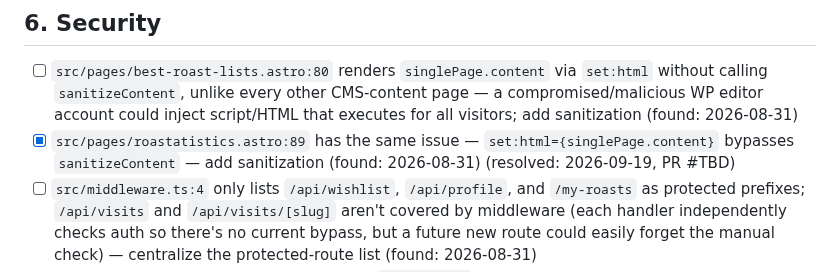
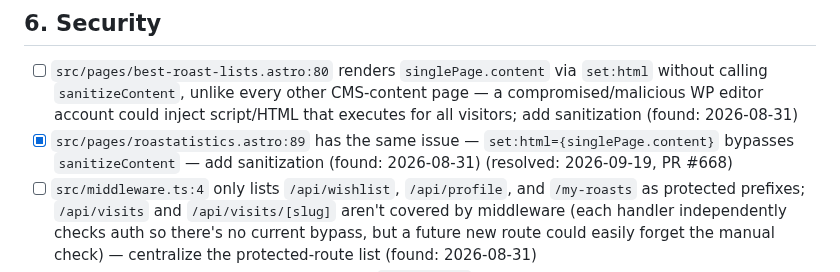
Before and after one commit to jamesthemullet/rdldn, a Markdown page: AUDIT.md, the part around the change. Rendered like a GitHub page.

Commit message:
Add PR number to AUDIT.md resolved entry
Co-Authored-By: Claude Sonnet 5 <noreply@anthropic.com>
Claude-Session: https://claude.ai/code/session_018aGTuEtLbfAN9gcL1K1cCX

```diff
--- a/AUDIT.md
+++ b/AUDIT.md
@@ -76,7 +76,7 @@ audit adds new findings to the bottom of each section and leaves checked items a
 ## 6. Security
 
 - [ ] `src/pages/best-roast-lists.astro:80` renders `singlePage.content` via `set:html` without calling `sanitizeContent`, unlike every other CMS-content page — a compromised/malicious WP editor account could inject script/HTML that executes for all visitors; add sanitization (found: 2026-08-31)
-- [x] `src/pages/roastatistics.astro:89` has the same issue — `set:html={singlePage.content}` bypasses `sanitizeContent` — add sanitization (found: 2026-08-31) (resolved: 2026-09-19, PR #TBD)
+- [x] `src/pages/roastatistics.astro:89` has the same issue — `set:html={singlePage.content}` bypasses `sanitizeContent` — add sanitization (found: 2026-08-31) (resolved: 2026-09-19, PR #668)
 - [ ] `src/middleware.ts:4` only lists `/api/wishlist`, `/api/profile`, and `/my-roasts` as protected prefixes; `/api/visits` and `/api/visits/[slug]` aren't covered by middleware (each handler independently checks auth so there's no current bypass, but a future new route could easily forget the manual check) — centralize the protected-route list (found: 2026-08-31)
 - [ ] No Content-Security-Policy header is set in `vercel.json` (X-Content-Type-Options, X-Frame-Options, Referrer-Policy, Permissions-Policy are already present and correctly apply to all routes via the `/(.*)` catch-all) — nice-to-have for a small project, add a CSP header (found: 2026-08-31)
 
```
